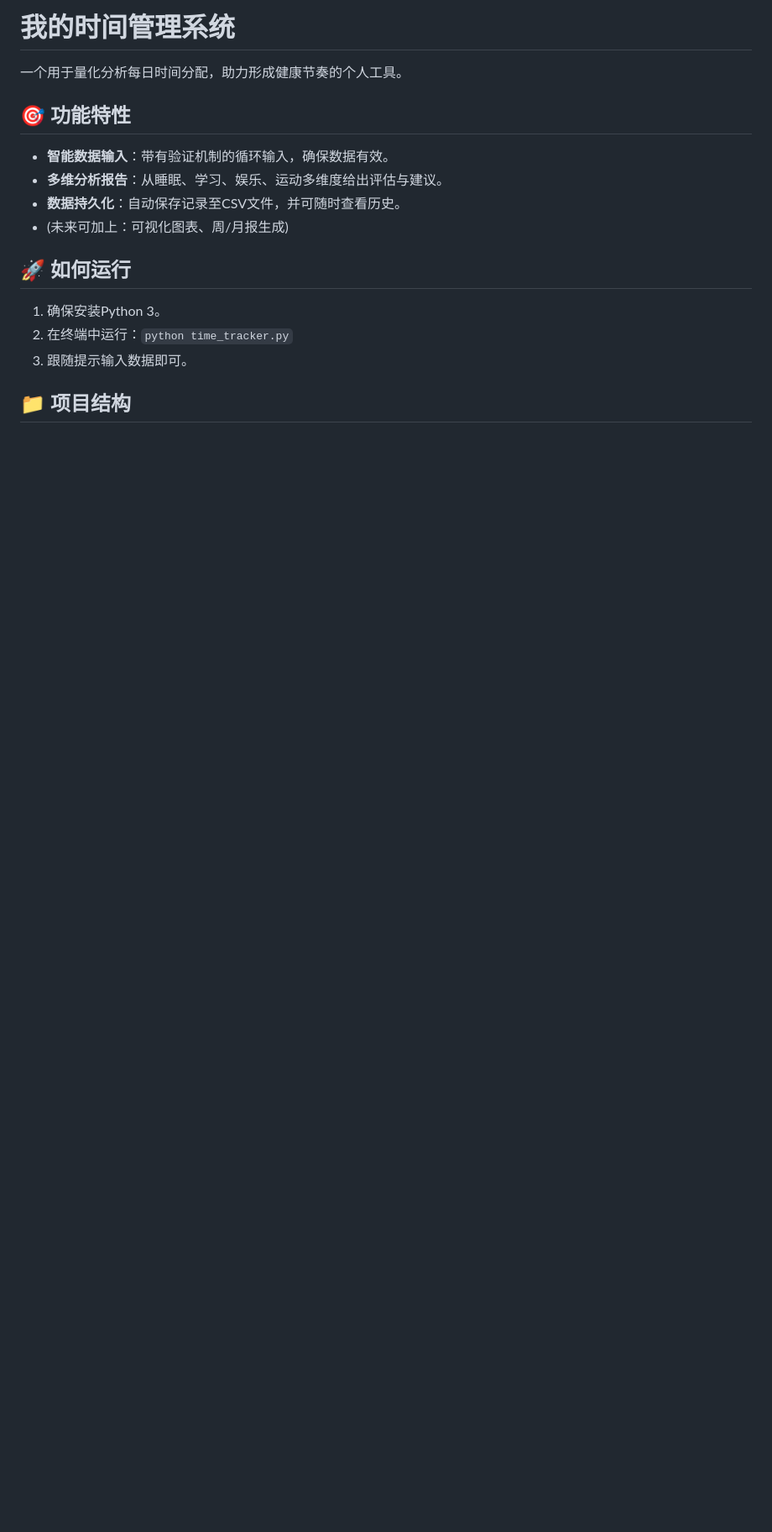
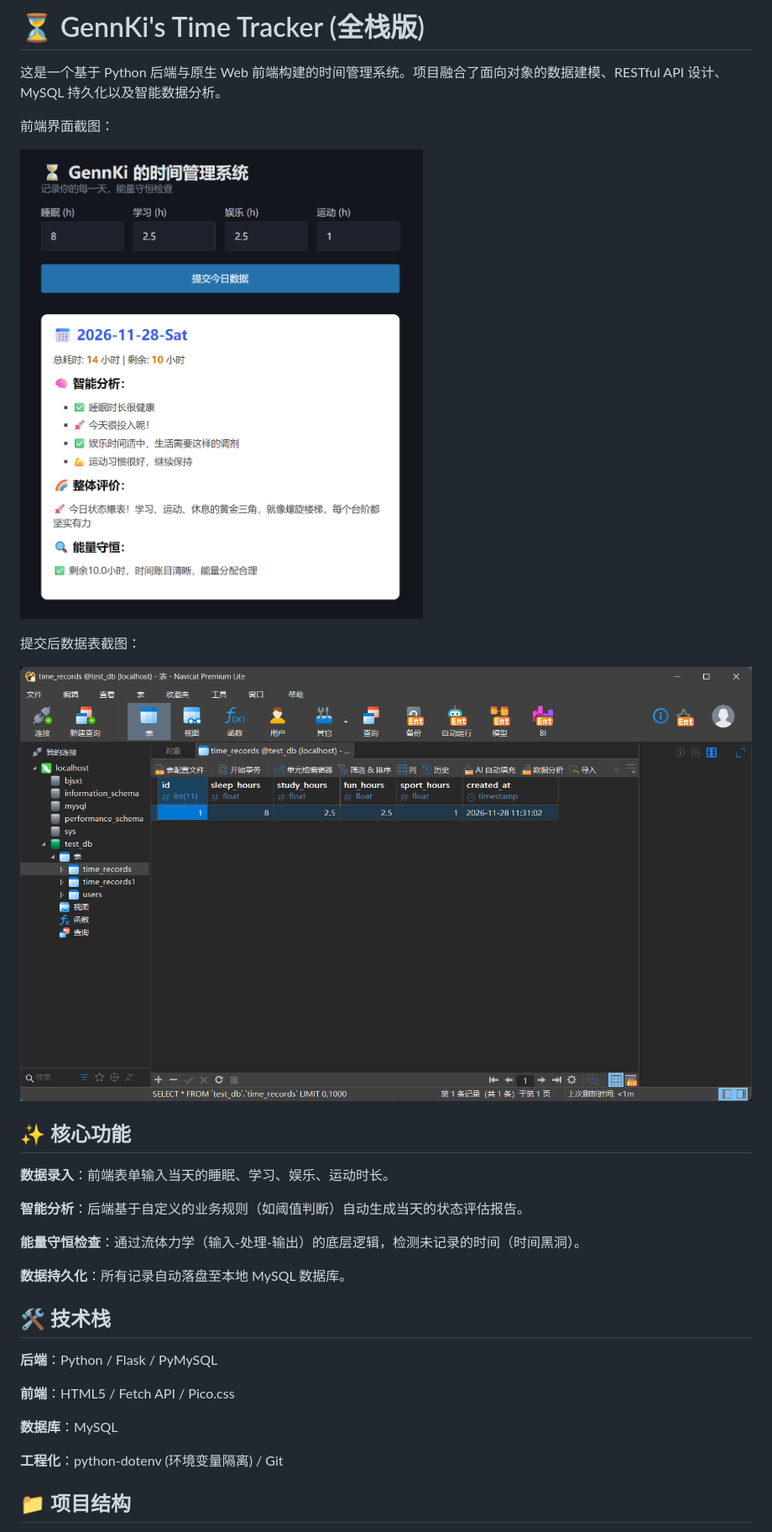
Before and after one commit to gennki-mxh/gennki-time-tracker-fullstack, a Markdown page: readme.md, the part around one of its changes. Shown at 84% size. Rendered like a GitHub page; pictures changed too: docs/db-0.png (added), docs/screenshot.png (added); blank space fills up the shorter version.

Commit message:
docs: 完善 README，补全数据库初始化与项目启动指南；补充示例截图

```diff
--- a/readme.md
+++ b/readme.md
@@ -1,15 +1,33 @@
-# 我的时间管理系统
-一个用于量化分析每日时间分配，助力形成健康节奏的个人工具。
+# ⏳ GennKi's Time Tracker (全栈版)
 
-## 🎯 功能特性
-- **智能数据输入**：带有验证机制的循环输入，确保数据有效。
-- **多维分析报告**：从睡眠、学习、娱乐、运动多维度给出评估与建议。
-- **数据持久化**：自动保存记录至CSV文件，并可随时查看历史。
-- (未来可加上：可视化图表、周/月报生成)
+这是一个基于 Python 后端与原生 Web 前端构建的时间管理系统。项目融合了面向对象的数据建模、RESTful API 设计、MySQL 持久化以及智能数据分析。
 
-## 🚀 如何运行
-1. 确保安装Python 3。
-2. 在终端中运行：`python time_tracker.py`
-3. 跟随提示输入数据即可。
+前端界面截图：
+
+![前端界面截图](docs/screenshot.png)
+
+提交后数据表截图：
+
+![提交后数据表截图](docs/db-0.png)
+
+## ✨ 核心功能
+
+**数据录入**：前端表单输入当天的睡眠、学习、娱乐、运动时长。
+
+**智能分析**：后端基于自定义的业务规则（如阈值判断）自动生成当天的状态评估报告。
+
+**能量守恒检查**：通过流体力学（输入-处理-输出）的底层逻辑，检测未记录的时间（时间黑洞）。
+
+**数据持久化**：所有记录自动落盘至本地 MySQL 数据库。
+
+## 🛠️ 技术栈
+
+**后端**：Python / Flask / PyMySQL
+
+**前端**：HTML5 / Fetch API / Pico.css
+
+**数据库**：MySQL
+
+**工程化**：python-dotenv (环境变量隔离) / Git
 
 ## 📁 项目结构
```
Also changed, not shown: other parts of readme.md (+146 -2 lines), docs/db-1.png (added).
